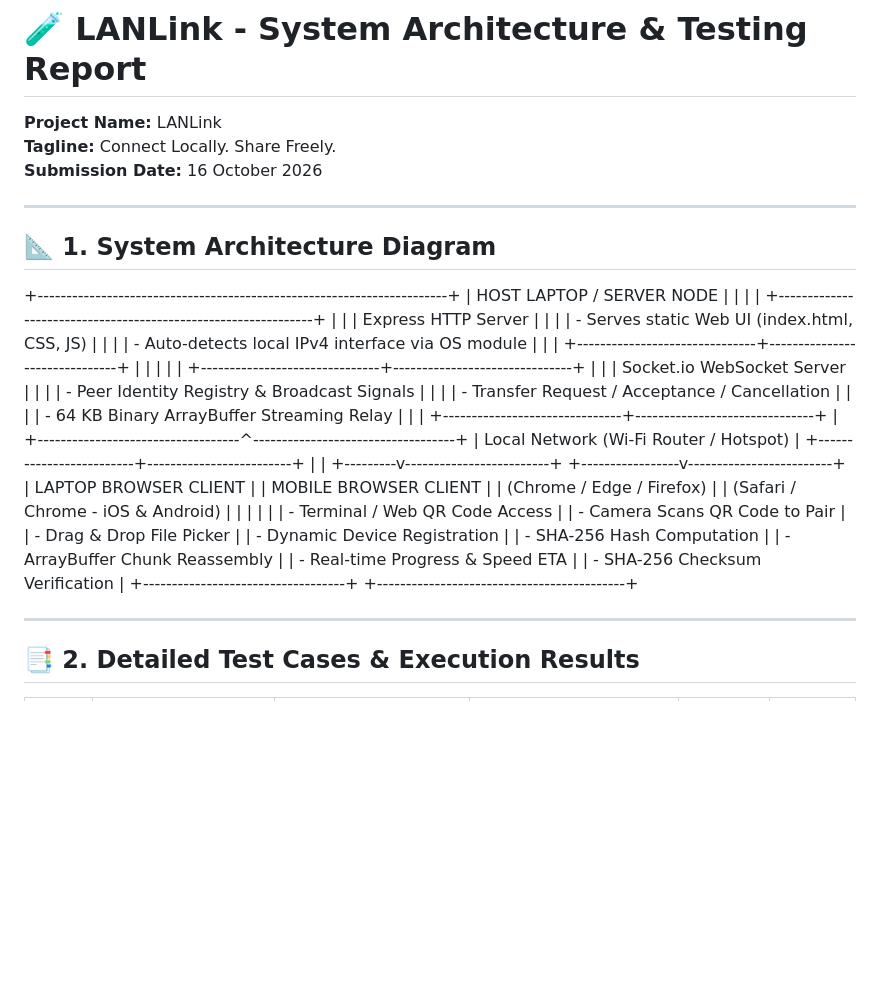
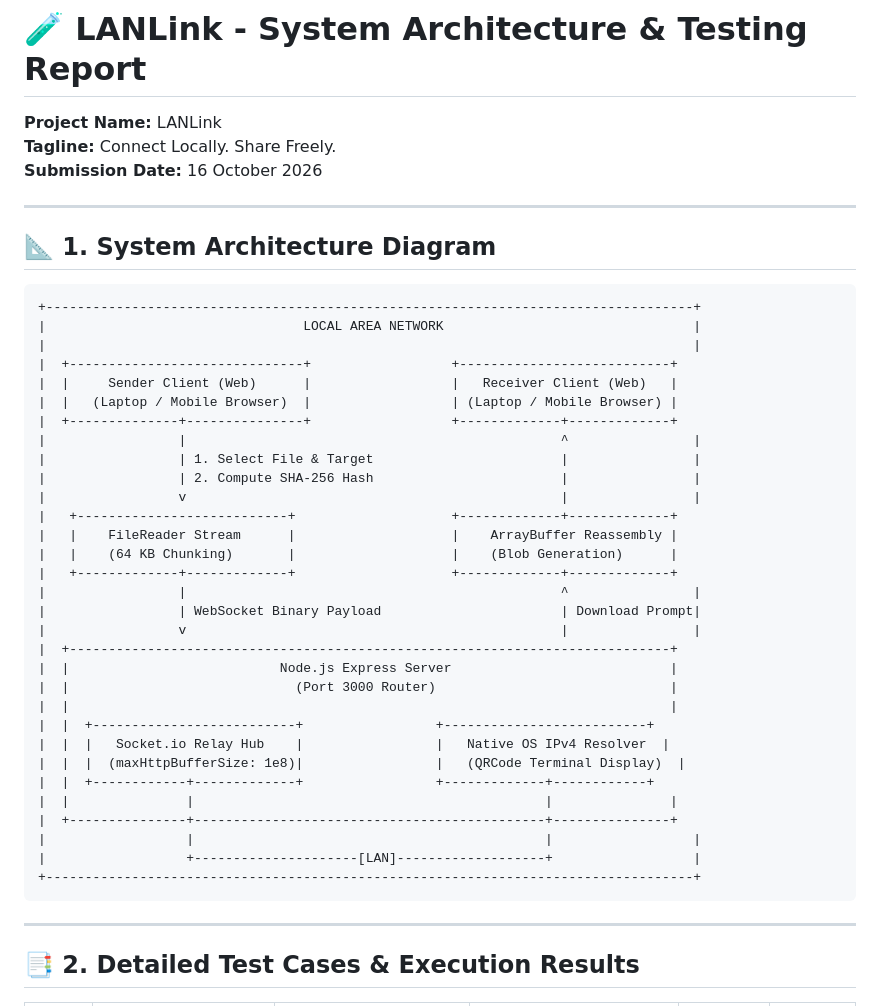
Before and after one commit to ksanithiamalja/LANLink, a Markdown page: TESTING_REPORT.md, the part around the change. Drawn GitHub-style; blank space fills up the shorter version.

Commit message:
docs: fix ASCII architecture diagram code block formatting

````diff
--- a/TESTING_REPORT.md
+++ b/TESTING_REPORT.md
@@ -5,39 +5,41 @@
 **Submission Date:** 16 October 2026
 
 ---
-
 ## 📐 1. System Architecture Diagram
 
-+-----------------------------------------------------------------------+
-|                       HOST LAPTOP / SERVER NODE                       |
-|                                                                       |
-|   +---------------------------------------------------------------+   |
-|   |                      Express HTTP Server                      |   |
-|   |         - Serves static Web UI (index.html, CSS, JS)          |   |
-|   |         - Auto-detects local IPv4 interface via OS module     |   |
-|   +-------------------------------+-------------------------------+   |
-|                                   |                                   |
-|   +-------------------------------+-------------------------------+   |
-|   |                  Socket.io WebSocket Server                   |   |
-|   |         - Peer Identity Registry & Broadcast Signals          |   |
-|   |         - Transfer Request / Acceptance / Cancellation        |   |
-|   |         - 64 KB Binary ArrayBuffer Streaming Relay            |   |
-|   +-------------------------------+-------------------------------+   |
-+-----------------------------------^-----------------------------------+
-|
-Local Network (Wi-Fi Router / Hotspot)
-|
-+-------------------------+-------------------------+
-|                                                   |
-+---------v-------------------------+       +-----------------v-------------------------+
-|      LAPTOP BROWSER CLIENT        |       |        MOBILE BROWSER CLIENT              |
-|  (Chrome / Edge / Firefox)        |       |    (Safari / Chrome - iOS & Android)      |
-|                                   |       |                                           |
-| - Terminal / Web QR Code Access   |       | - Camera Scans QR Code to Pair            |
-| - Drag & Drop File Picker         |       | - Dynamic Device Registration             |
-| - SHA-256 Hash Computation        |       | - ArrayBuffer Chunk Reassembly            |
-| - Real-time Progress & Speed ETA  |       | - SHA-256 Checksum Verification           |
-+-----------------------------------+       +-------------------------------------------+
+```
++-----------------------------------------------------------------------------------+
+|                                 LOCAL AREA NETWORK                                |
+|                                                                                   |
+|  +------------------------------+                  +---------------------------+
+|  |     Sender Client (Web)      |                  |   Receiver Client (Web)   |
+|  |   (Laptop / Mobile Browser)  |                  | (Laptop / Mobile Browser) |
+|  +--------------+---------------+                  +-------------+-------------+
+|                 |                                                ^                |
+|                 | 1. Select File & Target                        |                |
+|                 | 2. Compute SHA-256 Hash                        |                |
+|                 v                                                |                |
+|   +---------------------------+                    +-------------+-------------+
+|   |    FileReader Stream      |                    |    ArrayBuffer Reassembly |
+|   |    (64 KB Chunking)       |                    |    (Blob Generation)      |
+|   +-------------+-------------+                    +-------------+-------------+
+|                 |                                                ^                |
+|                 | WebSocket Binary Payload                       | Download Prompt|
+|                 v                                                |                |
+|  +-----------------------------------------------------------------------------+
+|  |                           Node.js Express Server                            |
+|  |                             (Port 3000 Router)                              |
+|  |                                                                             |
+|  |  +--------------------------+                 +--------------------------+
+|  |  |   Socket.io Relay Hub    |                 |   Native OS IPv4 Resolver  |
+|  |  |  (maxHttpBufferSize: 1e8)|                 |   (QRCode Terminal Display)  |
+|  |  +------------+-------------+                 +-------------+------------+
+|  |               |                                             |               |
+|  +---------------+---------------------------------------------+---------------+
+|                  |                                             |                  |
+|                  +---------------------[LAN]-------------------+                  |
++-----------------------------------------------------------------------------------+
+```
 
 ---
 
````
